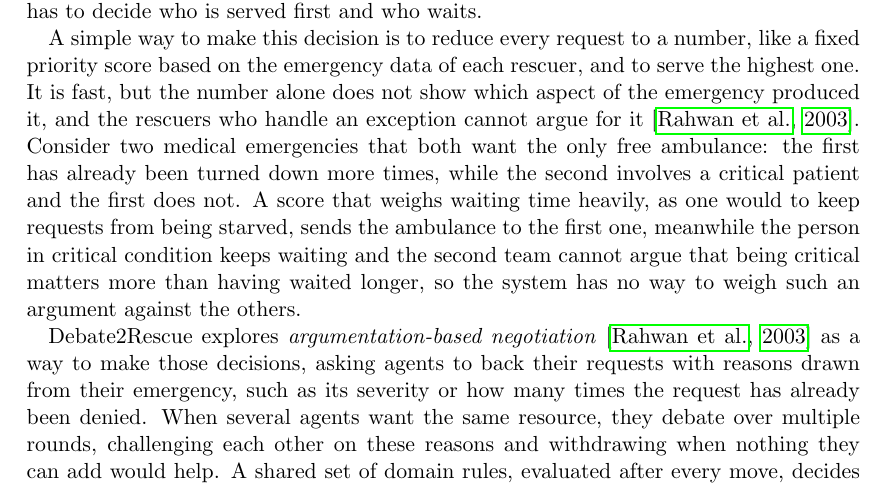
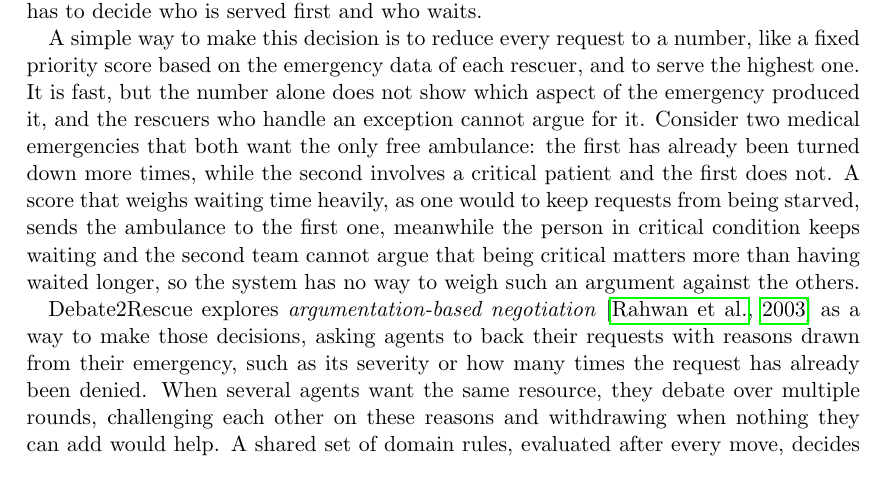
Before and after one commit to NicolasAmadori/Debate2Rescue, a LaTeX paper (report/main.tex, which reads report/sections/introduction.tex): part of page 2 of 26, cut so that both start at the same text. Compiled offline with pdfLaTeX.

Commit message:
docs: remove citation in intro

```diff
--- a/report/sections/introduction.tex
+++ b/report/sections/introduction.tex
@@ -3,7 +3,7 @@
 When several emergencies break out in the same area, the rescuers handling them sometimes need the same scarce resources, such as an ambulance or a helicopter, and someone has to decide who is served first and who waits.
 
 A simple way to make this decision is to reduce every request to a number, like a fixed priority score based on the emergency data of each rescuer, and to serve the highest one.
-It is fast, but the number alone does not show which aspect of the emergency produced it, and the rescuers who handle an exception cannot argue for it~\citep{rahwan2003}. %TODO: why cite here?
+It is fast, but the number alone does not show which aspect of the emergency produced it, and the rescuers who handle an exception cannot argue for it.
 Consider two medical emergencies that both want the only free ambulance: the first has already been turned down more times, while the second involves a critical patient and the first does not.
 A score that weighs waiting time heavily, as one would to keep requests from being starved, sends the ambulance to the first one, meanwhile the person in critical condition keeps waiting and the second team cannot argue that being critical matters more than having waited longer, so the system has no way to weigh such an argument against the others.
 
```
